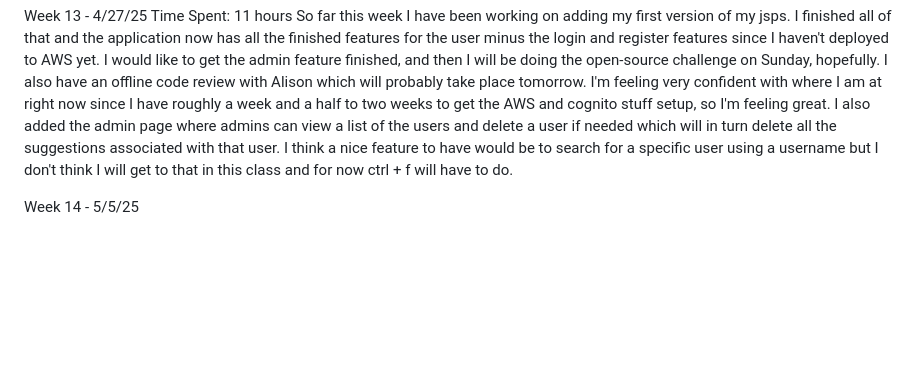
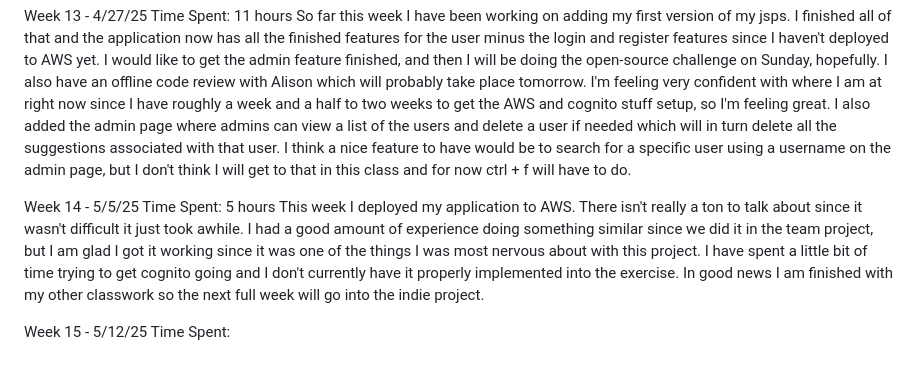
Before and after one commit to porteristhechampion/AI-Tattoo-Guide, a Markdown page: Journal.md, the part around the change. Rendered like a GitHub page; blank space fills up the shorter version.

Commit message:
adjusted project plan and journal

```diff
--- a/Journal.md
+++ b/Journal.md
@@ -107,7 +107,16 @@ feature finished, and then I will be doing the open-source challenge on Sunday,
 which will probably take place tomorrow. I'm feeling very confident with where I am at right now since I have roughly a week and a half to
 two weeks to get the AWS and cognito stuff setup, so I'm feeling great. I also added the admin page where admins can view a list of the
 users and delete a user if needed which will in turn delete all the suggestions associated with that user. I think a nice feature to have
-would be to search for a specific user using a username but I don't think I will get to that in this class and for now ctrl + f will have
-to do.
+would be to search for a specific user using a username on the admin page, but I don't think I will get to that in this class and for now
+ctrl + f will have to do.
 
 Week 14 - 5/5/25
+Time Spent: 5 hours
+This week I deployed my application to AWS. There isn't really a ton to talk about since it wasn't difficult it just took awhile. I had a
+good amount of experience doing something similar since we did it in the team project, but I am glad I got it working since it was one of
+the things I was most nervous about with this project. I have spent a little bit of time trying to get cognito going and I don't currently
+have it properly implemented into the exercise. In good news I am finished with my other classwork so the next full week will go into the
+indie project.
+
+Week 15 - 5/12/25
+Time Spent:
```
Also changed, not shown: ProjectPlan.md (+1 -1 lines).
